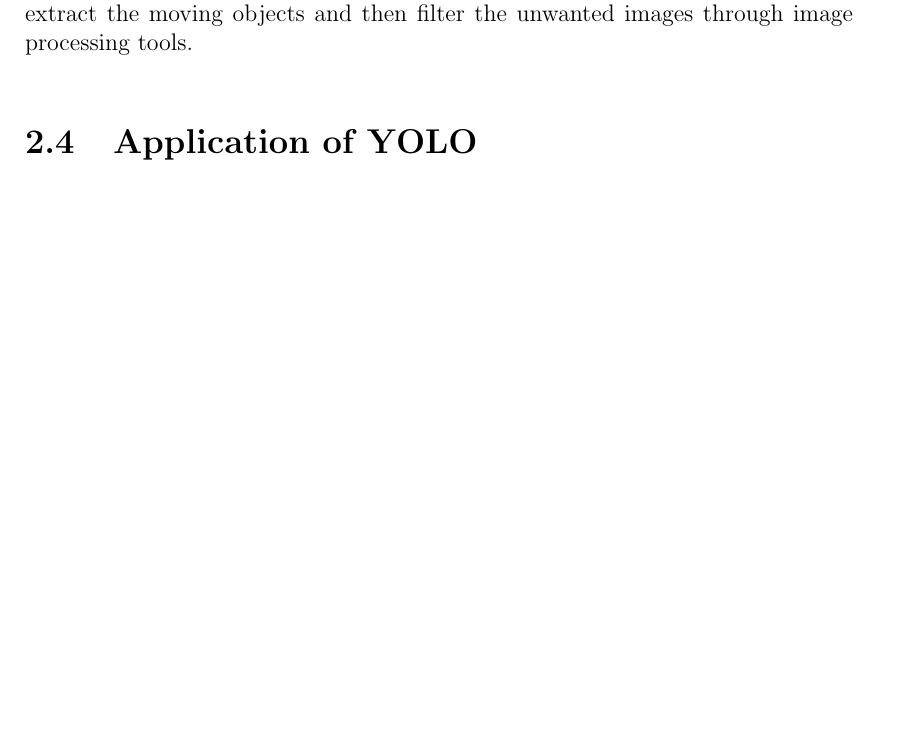
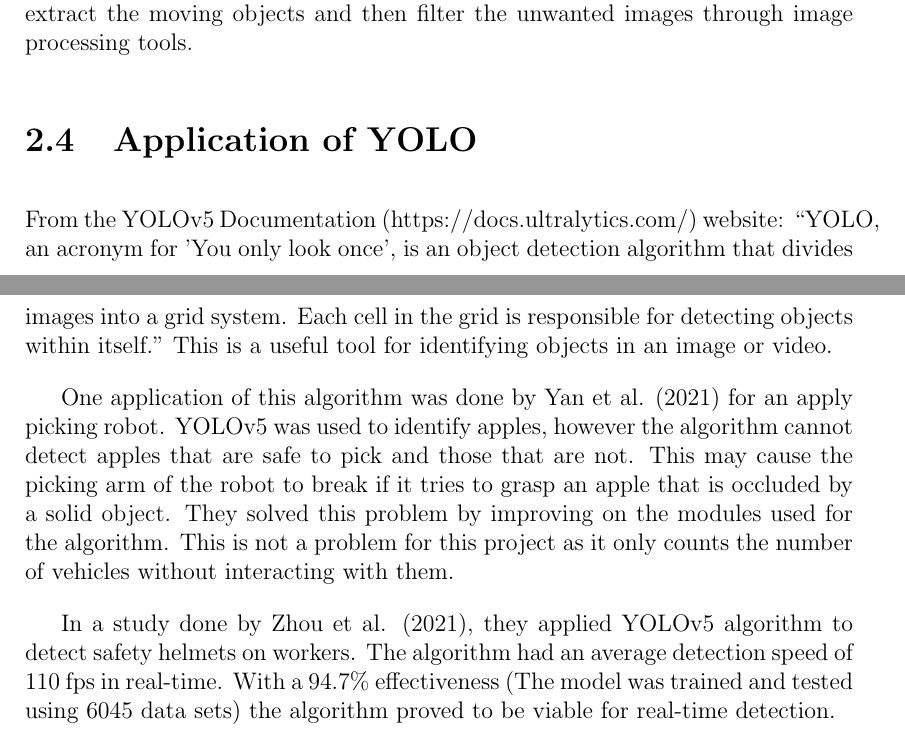
Before and after one commit to YanniMiguel/SP_Ha.Zee_Doc, a LaTeX thesis (SP_hazy/main.tex, which reads SP_hazy/chapter_2.tex): part of page 13 of 19 before the commit and two parts of pages 13 and 14 of 20 after it, the two joined at a grey line, cut so that both start at the same text, the shorter picture padded with empty space. Compiled offline with pdfLaTeX.

Commit message:
[11/16/22] Added Chapter 2.4

```diff
--- a/SP_hazy/chapter_2.tex
+++ b/SP_hazy/chapter_2.tex
@@ -58,3 +58,8 @@ Vehicle tracking can be used for identifying the information of the vehicle, suc
 
 
 \section{Application of YOLO}
+From the YOLOv5 Documentation (https://docs.ultralytics.com/) website:  “YOLO, an acronym for 'You only look once', is an object detection algorithm that divides images into a grid system. Each cell in the grid is responsible for detecting objects within itself.” This is a useful tool for identifying objects in an image or video.
+
+One application of this algorithm was done by Yan et al. (2021) for an apply picking robot. YOLOv5 was used to identify apples, however the algorithm cannot detect apples that are safe to pick and those that are not. This may cause the picking arm of the robot to break if it tries to grasp an apple that is occluded by a solid object. They solved this problem by improving on the modules used for the algorithm. This is not a problem for this project as it only counts the number of vehicles without interacting with them.
+
+In a study done by Zhou et al. (2021), they applied YOLOv5 algorithm to detect safety helmets on workers. The algorithm had an average detection speed of 110 fps in real-time. With a 94.7\% effectiveness (The model was trained and tested  using 6045 data sets) the algorithm proved to be viable for real-time detection.
```
